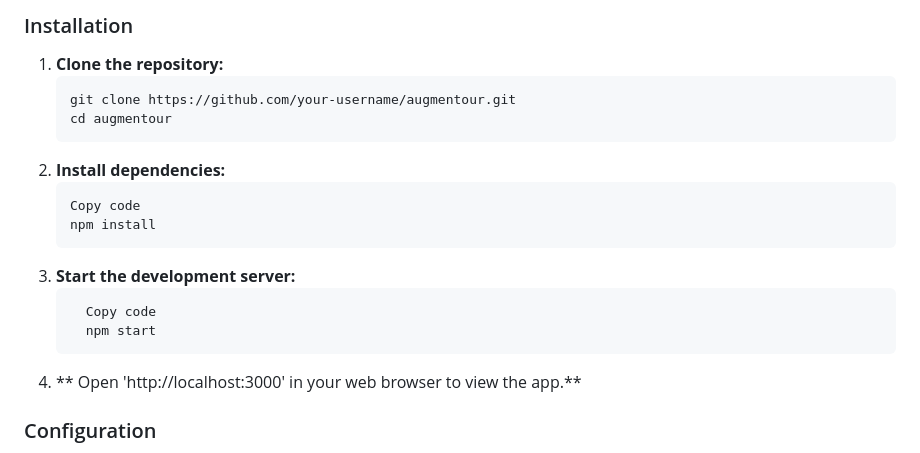
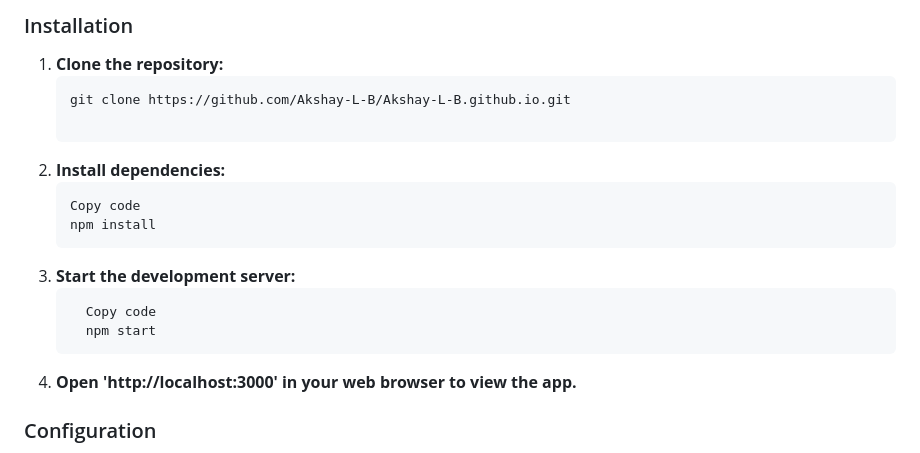
Before and after one commit to AdityaSudheer04/Augmentour, a Markdown page: README.md, the part around the change. Rendered like a GitHub page.

````diff
--- a/README.md
+++ b/README.md
@@ -31,8 +31,8 @@ Make sure you have [Node.js](https://nodejs.org/) and [npm](https://www.npmjs.co
 
 1. **Clone the repository:**
    ```bash
-   git clone https://github.com/your-username/augmentour.git
-   cd augmentour
+   git clone https://github.com/Akshay-L-B/Akshay-L-B.github.io.git
+
 2. **Install dependencies:**
     ```bash
     Copy code
@@ -41,7 +41,7 @@ Make sure you have [Node.js](https://nodejs.org/) and [npm](https://www.npmjs.co
     ```bash
       Copy code
       npm start
-4. ** Open 'http://localhost:3000' in your web browser to view the app.**
+4. **Open 'http://localhost:3000' in your web browser to view the app.**
 
 ### Configuration
 Update the config.js file with your Mapbox API key and any other configuration settings specific to your deployment environment.
````
